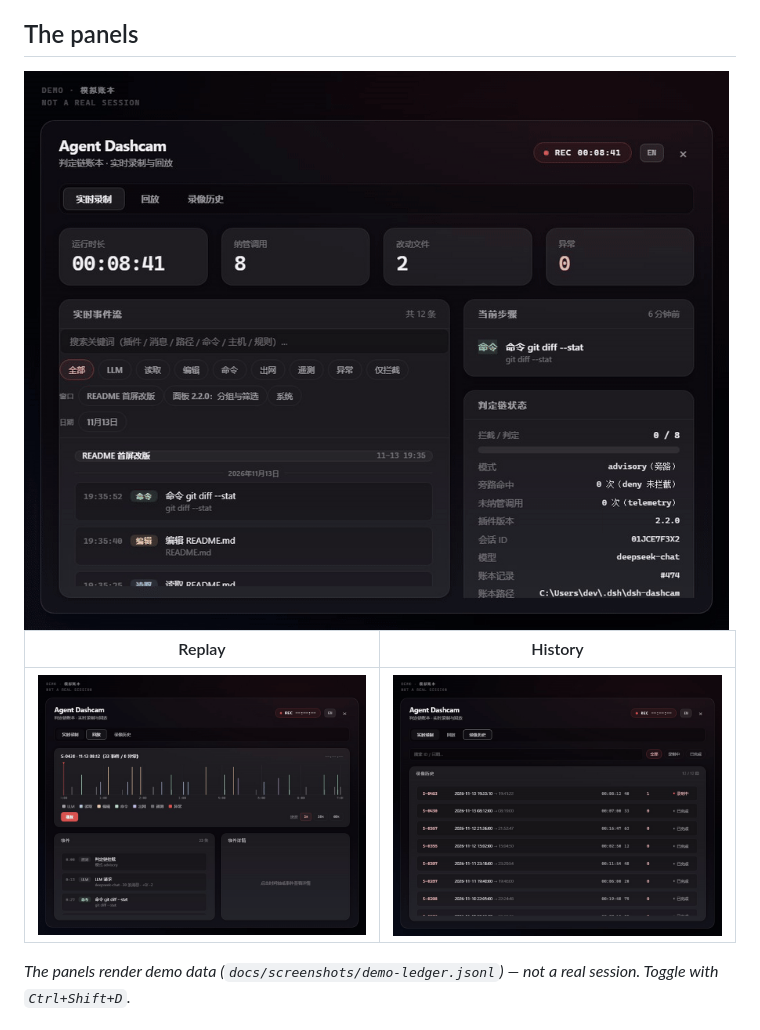
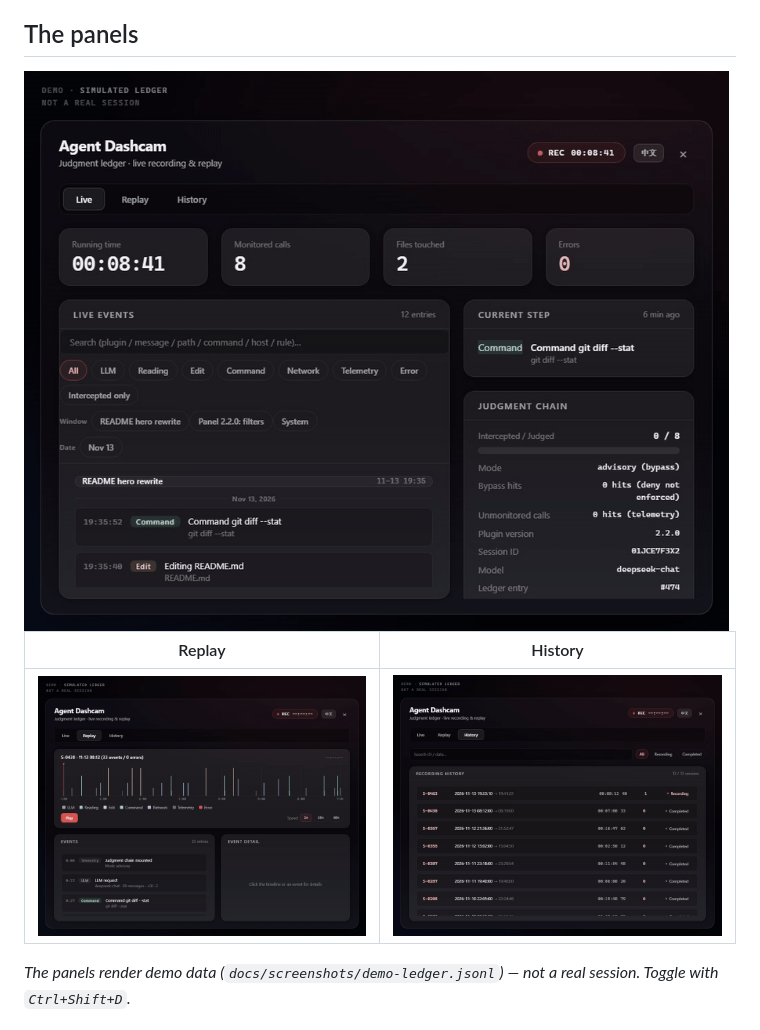
Before and after one commit to odysseykernelt/dsh-dashcam, a Markdown page: README.md, the part around the change. Rendered like a GitHub page; pictures changed too: docs/screenshots/history.en.gif (added), docs/screenshots/live.en.gif (added), docs/screenshots/replay.en.gif (added).

```diff
--- a/README.md
+++ b/README.md
@@ -79,11 +79,11 @@ The plugin declares, you grant, and both must match before a call goes through;
 
 ## The panels
 
-<img src="docs/screenshots/live.gif" width="860" alt="Agent Dashcam panel — live recording">
+<img src="docs/screenshots/live.en.gif" width="860" alt="Agent Dashcam panel — live recording">
 
 | Replay | History |
 |---|---|
-| <img src="docs/screenshots/replay.gif" width="420" alt="Replay: timeline, event list, event detail"> | <img src="docs/screenshots/history.gif" width="420" alt="History: recorded sessions"> |
+| <img src="docs/screenshots/replay.en.gif" width="420" alt="Replay: timeline, event list, event detail"> | <img src="docs/screenshots/history.en.gif" width="420" alt="History: recorded sessions"> |
 
 *The panels render demo data (`docs/screenshots/demo-ledger.jsonl`) — not a real session. Toggle with `Ctrl+Shift+D`.*
 
```
Also changed, not shown: 1 other file.
